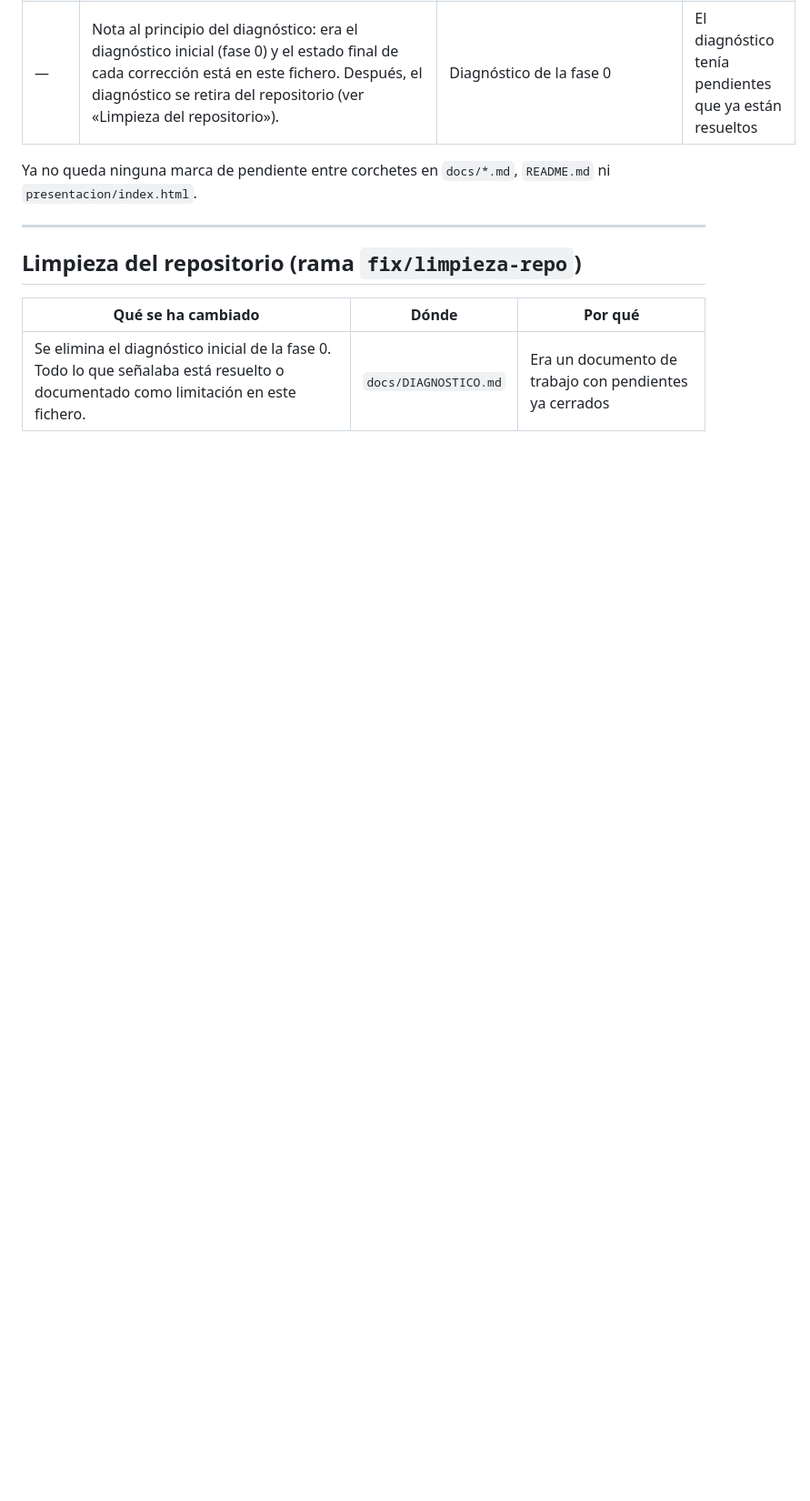
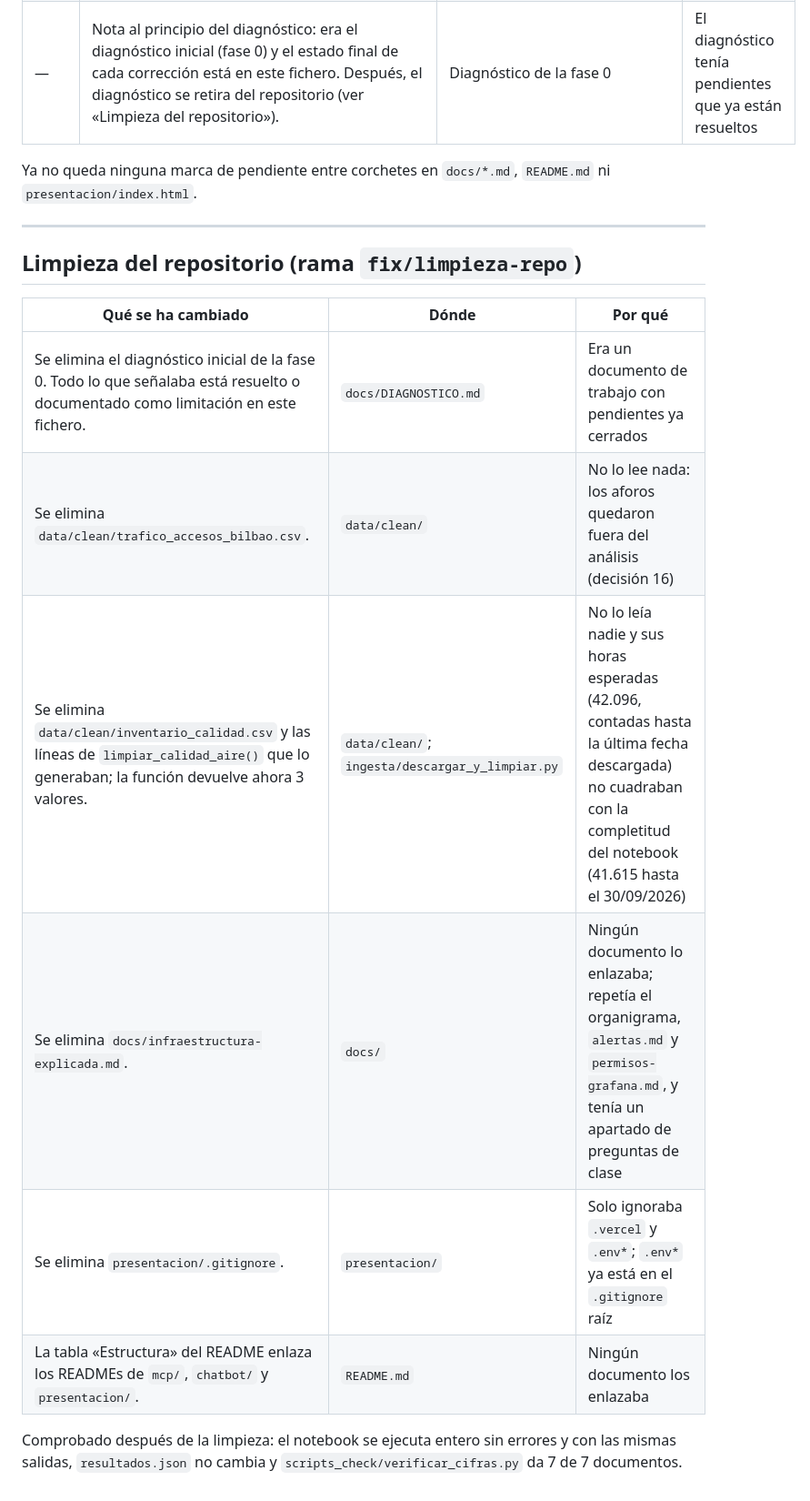
Before and after one commit to ai-somorrostro/haizelab, a Markdown page: docs/MEJORAS.md, the part around the change. Shown at 91% size. Drawn GitHub-style; blank space fills up the shorter version.

Commit message:
Registrar la limpieza del repositorio en MEJORAS.md

```diff
--- a/docs/MEJORAS.md
+++ b/docs/MEJORAS.md
@@ -631,3 +631,10 @@ Ya no queda ninguna marca de pendiente entre corchetes en `docs/*.md`, `README.m
 | Qué se ha cambiado | Dónde | Por qué |
 |---|---|---|
 | Se elimina el diagnóstico inicial de la fase 0. Todo lo que señalaba está resuelto o documentado como limitación en este fichero. | `docs/DIAGNOSTICO.md` | Era un documento de trabajo con pendientes ya cerrados |
+| Se elimina `data/clean/trafico_accesos_bilbao.csv`. | `data/clean/` | No lo lee nada: los aforos quedaron fuera del análisis (decisión 16) |
+| Se elimina `data/clean/inventario_calidad.csv` y las líneas de `limpiar_calidad_aire()` que lo generaban; la función devuelve ahora 3 valores. | `data/clean/`; `ingesta/descargar_y_limpiar.py` | No lo leía nadie y sus horas esperadas (42.096, contadas hasta la última fecha descargada) no cuadraban con la completitud del notebook (41.615 hasta el 30/09/2026) |
+| Se elimina `docs/infraestructura-explicada.md`. | `docs/` | Ningún documento lo enlazaba; repetía el organigrama, `alertas.md` y `permisos-grafana.md`, y tenía un apartado de preguntas de clase |
+| Se elimina `presentacion/.gitignore`. | `presentacion/` | Solo ignoraba `.vercel` y `.env*`; `.env*` ya está en el `.gitignore` raíz |
+| La tabla «Estructura» del README enlaza los READMEs de `mcp/`, `chatbot/` y `presentacion/`. | `README.md` | Ningún documento los enlazaba |
+
+Comprobado después de la limpieza: el notebook se ejecuta entero sin errores y con las mismas salidas, `resultados.json` no cambia y `scripts_check/verificar_cifras.py` da 7 de 7 documentos.
```
